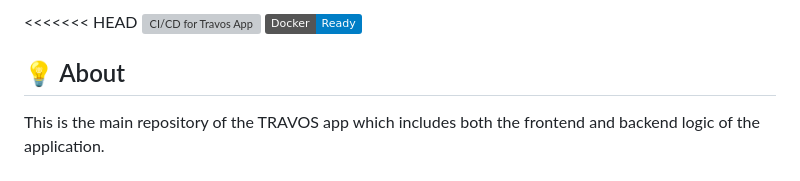
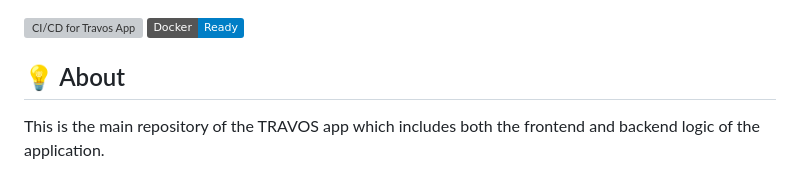
Before and after one commit to amihsan/travos-trust-app, a Markdown page: README.md, the part around the change. Drawn GitHub-style; badges without logos; grey boxes are pictures that could not be loaded.

```diff
--- a/README.md
+++ b/README.md
@@ -1,4 +1,3 @@
-<<<<<<< HEAD
 [![CI/CD for Travos App](https://github.com/amihsan/travos-trust-app/actions/workflows/docker-build-deploy.yml/badge.svg)](https://github.com/amihsan/travos-trust-app/actions/workflows/docker-build-deploy.yml)
 [![Docker](https://img.shields.io/badge/Docker-Ready-blue?logo=docker)](https://www.docker.com/)
 
```
